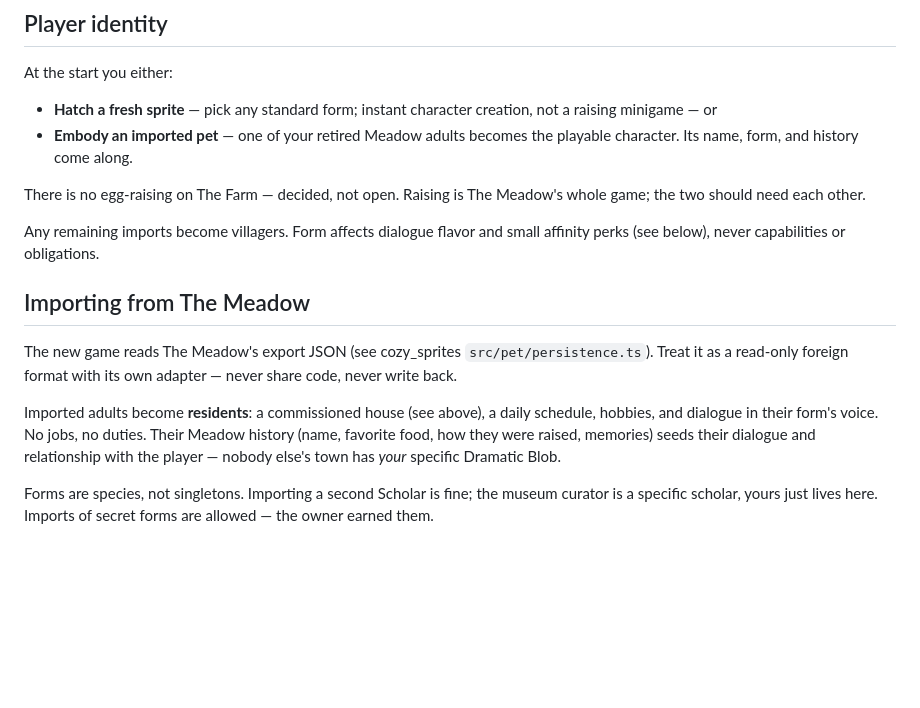
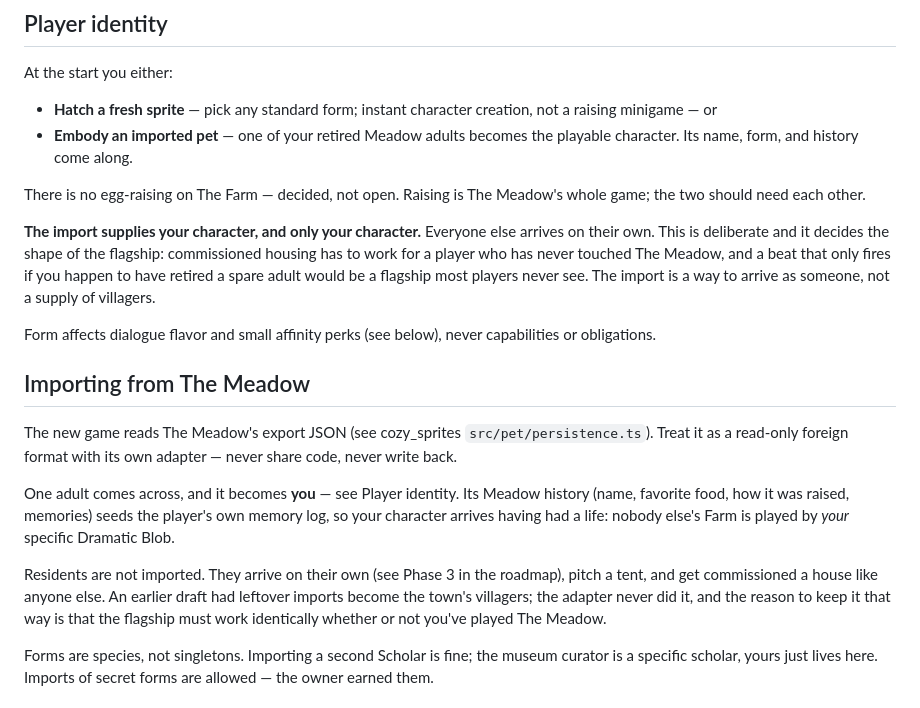
Before and after one commit to kassandrews/the_farm, a Markdown page: DESIGN.md, the part around the change. Rendered like a GitHub page; blank space fills up the shorter version.

```diff
--- a/DESIGN.md
+++ b/DESIGN.md
@@ -111,8 +111,15 @@ At the start you either:
 There is no egg-raising on The Farm — decided, not open. Raising is The
 Meadow's whole game; the two should need each other.
 
-Any remaining imports become villagers. Form affects dialogue flavor and
-small affinity perks (see below), never capabilities or obligations.
+**The import supplies your character, and only your character.** Everyone
+else arrives on their own. This is deliberate and it decides the shape of
+the flagship: commissioned housing has to work for a player who has never
+touched The Meadow, and a beat that only fires if you happen to have
+retired a spare adult would be a flagship most players never see. The
+import is a way to arrive as someone, not a supply of villagers.
+
+Form affects dialogue flavor and small affinity perks (see below), never
+capabilities or obligations.
 
 ## Importing from The Meadow
 
@@ -120,12 +127,16 @@ The new game reads The Meadow's export JSON (see cozy_sprites
 `src/pet/persistence.ts`). Treat it as a read-only foreign format with its
 own adapter — never share code, never write back.
 
-Imported adults become **residents**: a commissioned house (see above), a
-daily schedule, hobbies, and dialogue in their form's voice. No jobs, no
-duties. Their Meadow
-history (name, favorite food, how they were raised, memories) seeds their
-dialogue and relationship with the player — nobody else's town has *your*
-specific Dramatic Blob.
+One adult comes across, and it becomes **you** — see Player identity. Its
+Meadow history (name, favorite food, how it was raised, memories) seeds
+the player's own memory log, so your character arrives having had a life:
+nobody else's Farm is played by *your* specific Dramatic Blob.
+
+Residents are not imported. They arrive on their own (see Phase 3 in the
+roadmap), pitch a tent, and get commissioned a house like anyone else. An
+earlier draft had leftover imports become the town's villagers; the
+adapter never did it, and the reason to keep it that way is that the
+flagship must work identically whether or not you've played The Meadow.
 
 Forms are species, not singletons. Importing a second Scholar is fine; the
 museum curator is a specific scholar, yours just lives here. Imports of
```
Also changed, not shown: ROADMAP.md (+43 -12 lines).
